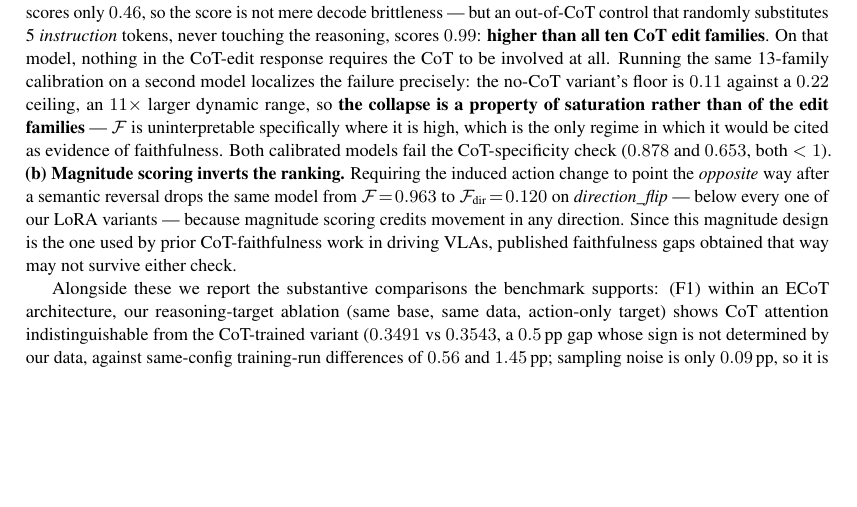
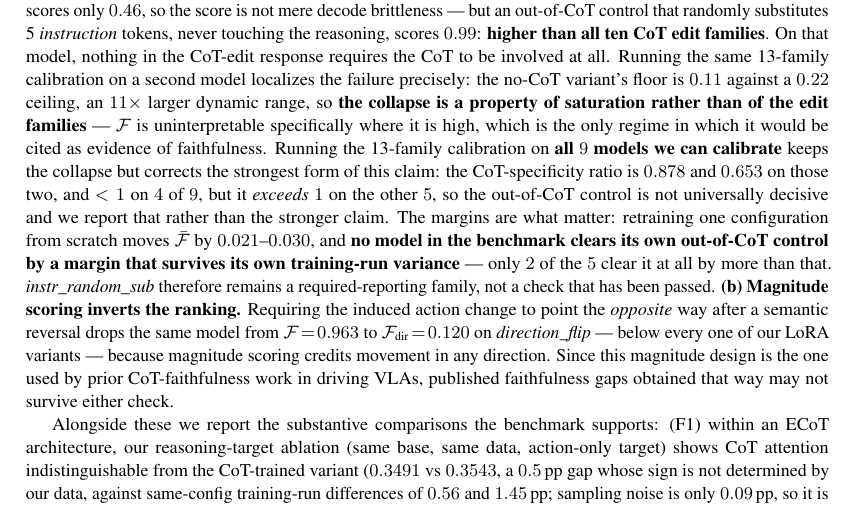
Before and after one commit to yudizhangzyd/sharpguard, a LaTeX paper (cot_faith_iclr.tex): part of page 1 of 30, cut so that both start at the same text, the shorter picture padded with empty space. Compiled offline with pdfLaTeX.

Commit message:
Abstract: state the specificity check at n=9 as the body does, not at n=2
The abstract cited only the two failing models (0.878, 0.653, both <1) while
Section 6 already reports that the ratio exceeds 1 on 5 of the 9 calibrated
models and that we retract the stronger claim. For a paper whose headline is a
construct-validity failure, a selectively-strong abstract is the most damaging
possible defect. Abstract now carries the n=9 rate, the 5-of-9 correction, and
the margin argument (no model clears its own out-of-CoT control by more than
its own 0.021-0.030 training-run variance) that is what actually survives.

651/651 claims reproduced.

```diff
--- a/cot_faith_iclr.tex
+++ b/cot_faith_iclr.tex
@@ -42,7 +42,7 @@ in Manipulation Vision-Language-Action Models}
 \begin{abstract}
 We present \textbf{CoT-Faith}, a standardized benchmark for measuring chain-of-thought (CoT) faithfulness in manipulation vision-language-action (VLA) models. CoT-Faith combines a four-bucket decomposition of action-token attention (P1) with a paired-intervention causal-edit protocol (P2) over ten edit families and three calibration nulls, applied uniformly to \textbf{15 manipulation VLAs} spanning four architecture families (OpenVLA non-CoT, ECoT, PaliGemma-based DeepThinkVLA, our LoRA variants) on LIBERO~90, with an $N{=}30$ cross-corpus sweep on Bridge~V2, RT-1/Fractal, and BC-Z. The benchmark contributes: (1) a Faithfulness Score in two forms --- a magnitude score $\mathcal{F}$ and a direction-aware score $\mathcal{F}_{\text{dir}}$ --- together with the per-model calibration floors needed to interpret either; (2) a taxonomy of ten CoT edit families spanning surface, semantic, and causal levels, plus an identity null (selfsplice, $\mathcal{F}\!=\!0.00$ on 11/11 CoT-VLAs), a paraphrase null, a bounding-box-jitter null, and an out-of-CoT instruction-perturbation control; (3) reference results across four non-CoT baselines, three DeepThinkVLA variants (a second architecture family, with the full 11-family edit protocol), one public ECoT-bridge model (3 seeds, mean$\pm$std), and seven of our LoRA fine-tunes isolating rank, data quantity, and reasoning-target training; (4) a public release with per-episode logs, Wilson 95\% CIs, and an audit script that fails on any mismatch with the reported numbers, together with a leaderboard whose \emph{admission rule} requires a per-model paraphrase floor and a direction check --- a rule that rejects seven of our own eight submissions, and which is the part of this work we expect to outlast any score in it.
 
-Our headline results are two \textbf{negative findings about the protocol itself}, which we consider more useful to the field than the leaderboard. \textbf{(a) Magnitude-based CoT-edit scoring lacks construct validity as an absolute measure.} On our strongest model, a meaning-preserving paraphrase of the CoT changes the action $94.7\%$ of the time --- statistically indistinguishable from replacing the entire trace with an unrelated task's reasoning ($96.3\%$), our designated maximum-effect control. Floor-corrected, that model's mean faithfulness is \emph{negative} ($\bar{\mathcal{F}}_{\text{diff}} = -0.091$ on the 13-family calibration run): it detects no semantic sensitivity above its own surface-form floor. Two further floors localize the failure. A \emph{numeric} meaning-preserving perturbation (bounding-box jitter) scores only $0.46$, so the score is not mere decode brittleness --- but an out-of-CoT control that randomly substitutes 5 \emph{instruction} tokens, never touching the reasoning, scores $0.99$: \textbf{higher than all ten CoT edit families}. On that model, nothing in the CoT-edit response requires the CoT to be involved at all. Running the same 13-family calibration on a second model localizes the failure precisely: the no-CoT variant's floor is $0.11$ against a $0.22$ ceiling, an $11\times$ larger dynamic range, so \textbf{the collapse is a property of saturation rather than of the edit families} --- $\mathcal{F}$ is uninterpretable specifically where it is high, which is the only regime in which it would be cited as evidence of faithfulness. Both calibrated models fail the CoT-specificity check ($0.878$ and $0.653$, both $<1$). \textbf{(b) Magnitude scoring inverts the ranking.} Requiring the induced action change to point the \emph{opposite} way after a semantic reversal drops the same model from $\mathcal{F}\!=\!0.963$ to $\mathcal{F}_{\text{dir}}\!=\!0.120$ on \emph{direction\_flip} --- below every one of our LoRA variants --- because magnitude scoring credits movement in any direction. Since this magnitude design is the one used by prior CoT-faithfulness work in driving VLAs, published faithfulness gaps obtained that way may not survive either check.
+Our headline results are two \textbf{negative findings about the protocol itself}, which we consider more useful to the field than the leaderboard. \textbf{(a) Magnitude-based CoT-edit scoring lacks construct validity as an absolute measure.} On our strongest model, a meaning-preserving paraphrase of the CoT changes the action $94.7\%$ of the time --- statistically indistinguishable from replacing the entire trace with an unrelated task's reasoning ($96.3\%$), our designated maximum-effect control. Floor-corrected, that model's mean faithfulness is \emph{negative} ($\bar{\mathcal{F}}_{\text{diff}} = -0.091$ on the 13-family calibration run): it detects no semantic sensitivity above its own surface-form floor. Two further floors localize the failure. A \emph{numeric} meaning-preserving perturbation (bounding-box jitter) scores only $0.46$, so the score is not mere decode brittleness --- but an out-of-CoT control that randomly substitutes 5 \emph{instruction} tokens, never touching the reasoning, scores $0.99$: \textbf{higher than all ten CoT edit families}. On that model, nothing in the CoT-edit response requires the CoT to be involved at all. Running the same 13-family calibration on a second model localizes the failure precisely: the no-CoT variant's floor is $0.11$ against a $0.22$ ceiling, an $11\times$ larger dynamic range, so \textbf{the collapse is a property of saturation rather than of the edit families} --- $\mathcal{F}$ is uninterpretable specifically where it is high, which is the only regime in which it would be cited as evidence of faithfulness. Running the 13-family calibration on \textbf{all $9$ models we can calibrate} keeps the collapse but corrects the strongest form of this claim: the CoT-specificity ratio is $0.878$ and $0.653$ on those two, and $<1$ on $4$ of $9$, but it \emph{exceeds} $1$ on the other $5$, so the out-of-CoT control is not universally decisive and we report that rather than the stronger claim. The margins are what matter: retraining one configuration from scratch moves $\bar{\mathcal{F}}$ by $0.021$--$0.030$, and \textbf{no model in the benchmark clears its own out-of-CoT control by a margin that survives its own training-run variance} --- only $2$ of the $5$ clear it at all by more than that. \emph{instr\_random\_sub} therefore remains a required-reporting family, not a check that has been passed. \textbf{(b) Magnitude scoring inverts the ranking.} Requiring the induced action change to point the \emph{opposite} way after a semantic reversal drops the same model from $\mathcal{F}\!=\!0.963$ to $\mathcal{F}_{\text{dir}}\!=\!0.120$ on \emph{direction\_flip} --- below every one of our LoRA variants --- because magnitude scoring credits movement in any direction. Since this magnitude design is the one used by prior CoT-faithfulness work in driving VLAs, published faithfulness gaps obtained that way may not survive either check.
 
 Alongside these we report the substantive comparisons the benchmark supports: (F1) within an ECoT architecture, our reasoning-target ablation (same base, same data, action-only target) shows CoT attention indistinguishable from the CoT-trained variant ($0.3491$ vs $0.3543$, a $0.5$\,pp gap whose sign is not determined by our data, against same-config training-run differences of $0.56$ and $1.45$\,pp; sampling noise is only $0.09$\,pp, so it is retraining, not the sample draw, that sets the floor), while the cross-architecture gap is $23$--$29$\,pp; (F2) that same no-CoT variant's magnitude score collapses $2\text{--}4\times$ across every semantic family --- but normalized by its own control ceiling it is the \emph{highest} of the seven variants ($0.643$), so the collapse is a uniform gain reduction rather than selective CoT-insensitivity; (F3) attention across the 8-model trained cluster spans $2.3$\,pp --- only $1.6\times$ the training-run difference, hence a tie --- while mean faithfulness spans $5.6\times$, dissociating attention from causal effect; a $5$-layer-set $\times$ $3$-seed sweep also shows the four-bucket ordering puts CoT on top in exactly \emph{one} of the four blocks we probed --- the one we reported --- with $\alpha(\text{cot})$ swinging $18.7$\,pp across depth against a $0.26$\,pp sampling floor, so P1's attribution claims hold for early layers only; (F5) attention profiles transfer across all four corpora ($\leq 2.7$\,pp deviation) at $N{=}30$. We report (O4) a $\sim 2\times$ faithfulness gap between our r=32 fine-tune and public ECoT-bridge as an uncontrolled \emph{observation} ($15\times$ data quantity confounded with target-corpus distribution). We also report (F8) that the third probe (attention$\to$error AUROC), whose submitted numbers a decoder audit showed were computed cross-domain \emph{and} in mixed units, gives a negative result once re-run in-domain: $\alpha(\text{cot})$ predicts per-sample action error at $0.596$ with a 95\% CI spanning chance, and only $\alpha(\text{instruction})$ excludes chance ($0.362$, CI $[0.284,0.469]$), with $40$ of $153$ error labels differing between the two protocols. CoT-Faith's intended use is therefore as infrastructure with teeth: no CoT-faithfulness number should be reported without a per-model paraphrase floor and a direction check beside it.
 \end{abstract}
```
